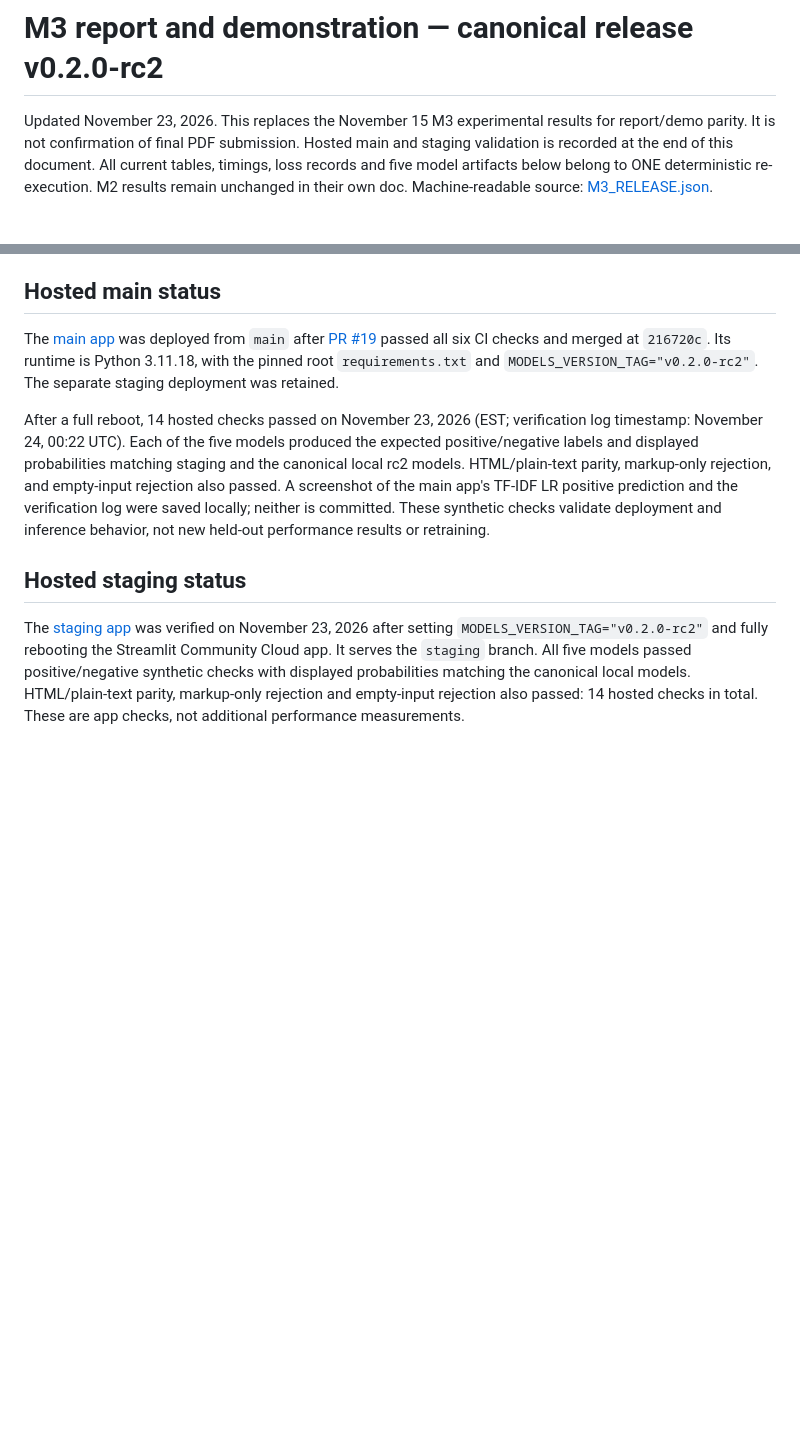
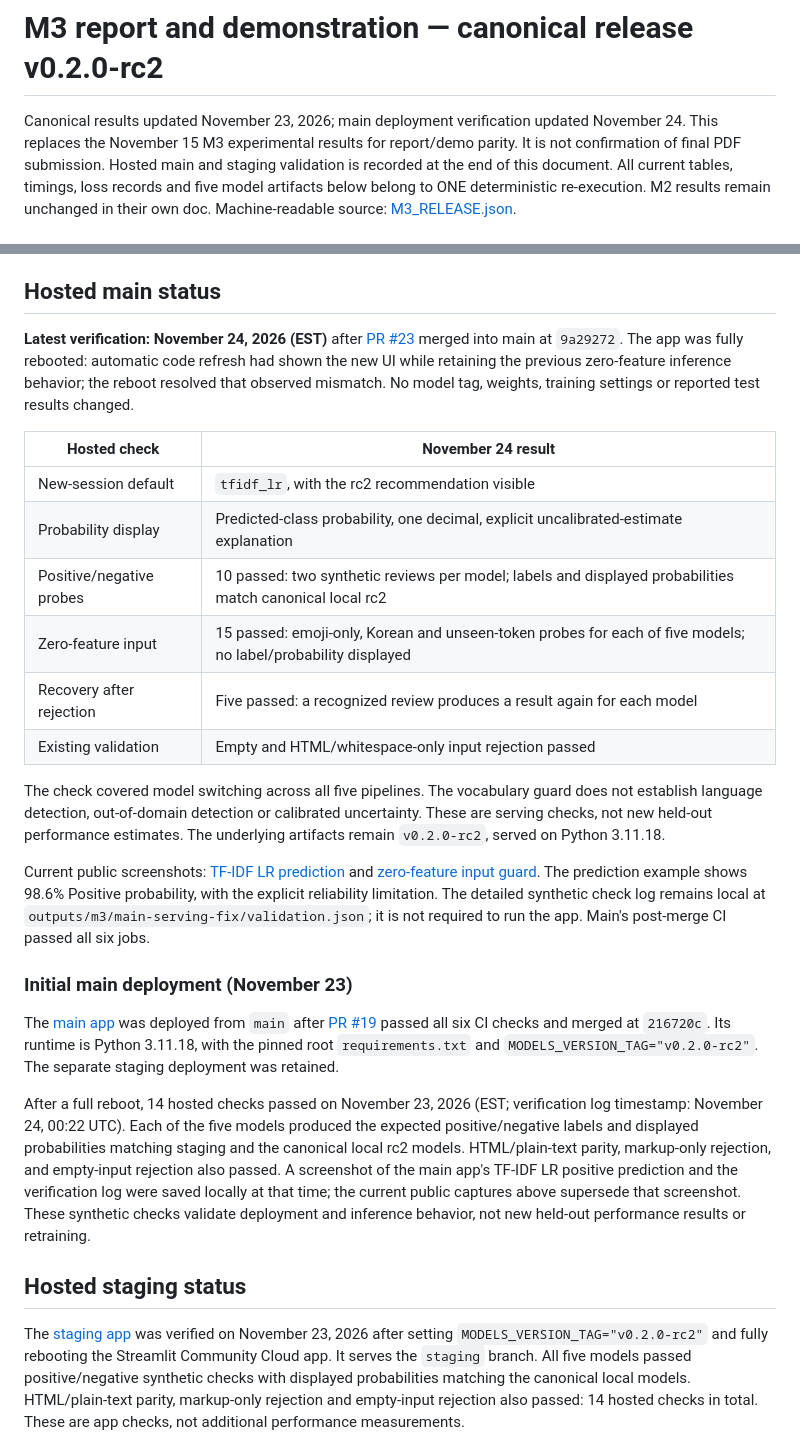
Before and after one commit to its-spark-dev/amazon-review-sentiment-ai, a Markdown page: docs/M3_RESULTS.md, 2 parts joined by grey strips. Drawn GitHub-style; blank space fills up the shorter version.

```diff
--- a/docs/M3_RESULTS.md
+++ b/docs/M3_RESULTS.md
@@ -1,6 +1,7 @@
 # M3 report and demonstration — canonical release v0.2.0-rc2
 
-Updated November 23, 2026. This replaces the November 15 M3 experimental results
+Canonical results updated November 23, 2026; main deployment verification updated
+November 24. This replaces the November 15 M3 experimental results
 for report/demo parity. It is not confirmation of final PDF submission. Hosted
 main and staging validation is recorded at the end of this document.
 All current tables, timings, loss records and five model artifacts below belong
@@ -188,6 +189,35 @@ cleaned Text; Summary and rating are not features.
 
 ## Hosted main status
 
+**Latest verification: November 24, 2026 (EST)** after
+[PR #23](https://github.com/its-spark-dev/amazon-review-sentiment-ai/pull/23)
+merged into main at `9a29272`. The app was fully rebooted: automatic code refresh
+had shown the new UI while retaining the previous zero-feature inference
+behavior; the reboot resolved that observed mismatch. No model tag, weights,
+training settings or reported test results changed.
+
+| Hosted check | November 24 result |
+| --- | --- |
+| New-session default | `tfidf_lr`, with the rc2 recommendation visible |
+| Probability display | Predicted-class probability, one decimal, explicit uncalibrated-estimate explanation |
+| Positive/negative probes | 10 passed: two synthetic reviews per model; labels and displayed probabilities match canonical local rc2 |
+| Zero-feature input | 15 passed: emoji-only, Korean and unseen-token probes for each of five models; no label/probability displayed |
+| Recovery after rejection | Five passed: a recognized review produces a result again for each model |
+| Existing validation | Empty and HTML/whitespace-only input rejection passed |
+
+The check covered model switching across all five pipelines. The vocabulary
+guard does not establish language detection, out-of-domain detection or calibrated
+uncertainty. These are serving checks, not new held-out performance estimates.
+The underlying artifacts remain `v0.2.0-rc2`, served on Python 3.11.18.
+
+Current public screenshots: [TF-IDF LR prediction](assets/demo.jpg) and
+[zero-feature input guard](assets/input-guard.jpg). The prediction example shows
+98.6% Positive probability, with the explicit reliability limitation. The detailed
+synthetic check log remains local at `outputs/m3/main-serving-fix/validation.json`;
+it is not required to run the app. Main's post-merge CI passed all six jobs.
+
+### Initial main deployment (November 23)
+
 The [main app](https://amazon-sentiment-ai.streamlit.app/) was deployed from
 `main` after [PR #19](https://github.com/its-spark-dev/amazon-review-sentiment-ai/pull/19)
 passed all six CI checks and merged at `216720c`. Its runtime is Python 3.11.18,
@@ -200,7 +230,8 @@ produced the expected positive/negative labels and displayed probabilities
 matching staging and the canonical local rc2 models. HTML/plain-text parity,
 markup-only rejection, and empty-input rejection also passed. A screenshot of
 the main app's TF-IDF LR positive prediction and the verification log were saved
-locally; neither is committed. These synthetic checks validate deployment and
+locally at that time; the current public captures above supersede that screenshot.
+These synthetic checks validate deployment and
 inference behavior, not new held-out performance results or retraining.
 
 ## Hosted staging status
```
Also changed, not shown: README.md (+30 -8 lines), docs/PORTFOLIO_READINESS.md (+13 -7 lines), docs/assets/demo.jpg, docs/assets/input-guard.jpg (added).
